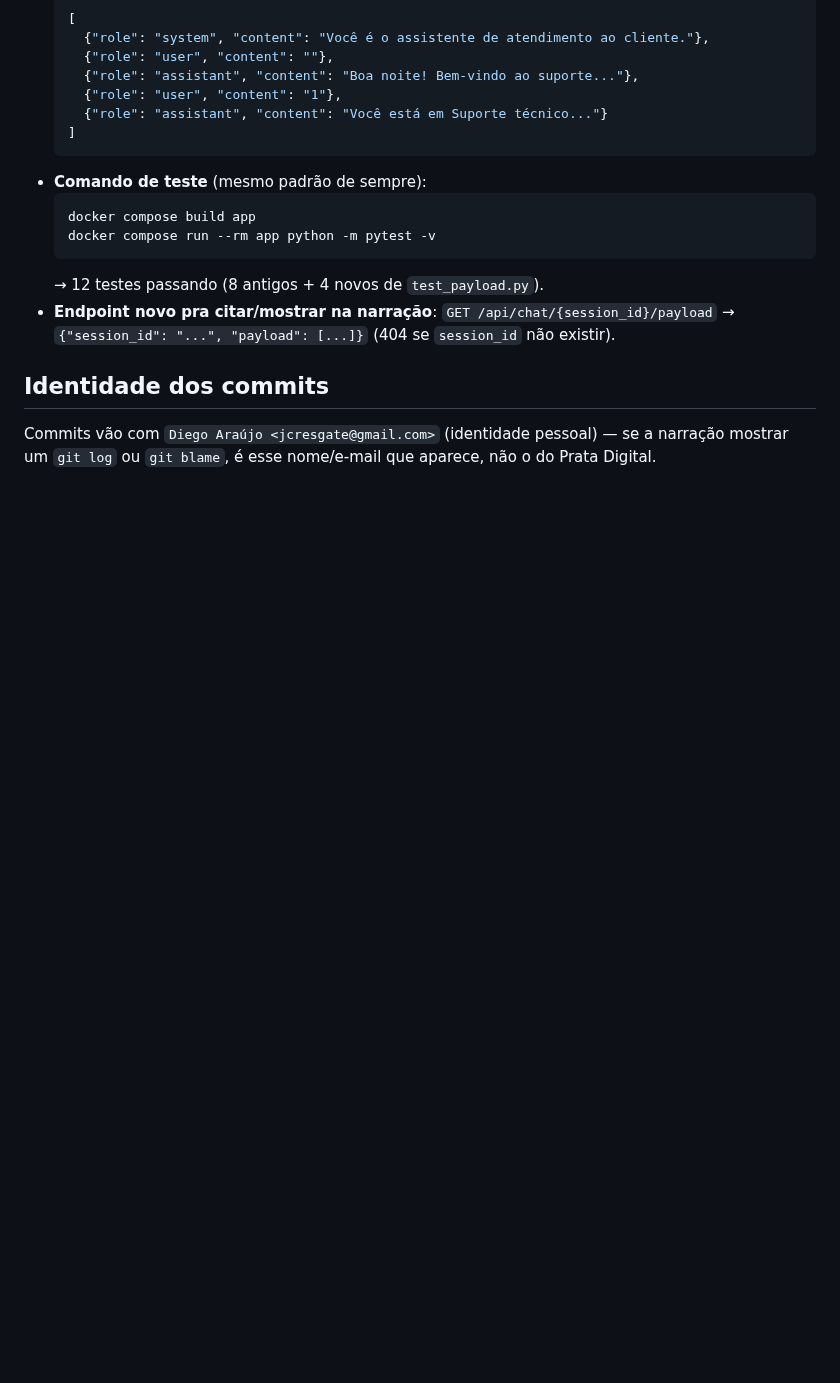
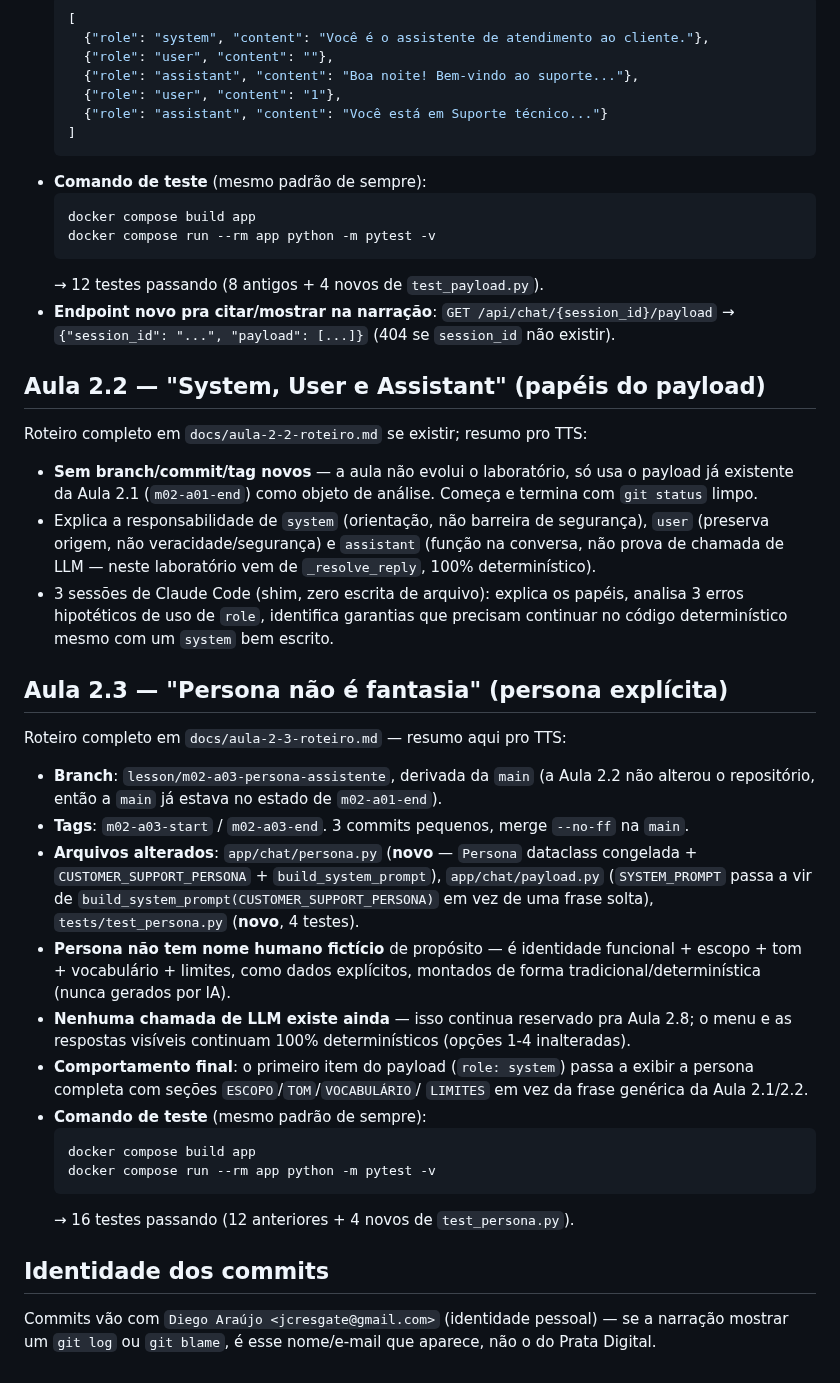
Before and after one commit to daraujo85/customer-support-lab, a Markdown page: docs/tts-context.md, the part around the change. GitHub-like rendering; blank space fills up the shorter version.

Commit message:
docs: registra Aula 2.3 e atualiza contexto TTS

````diff
--- a/docs/tts-context.md
+++ b/docs/tts-context.md
@@ -193,6 +193,52 @@ Roteiro completo em `docs/aula-2-1-roteiro.md` — resumo aqui pro TTS:
   /api/chat/{session_id}/payload` → `{"session_id": "...", "payload": [...]}`
   (404 se `session_id` não existir).
 
+## Aula 2.2 — "System, User e Assistant" (papéis do payload)
+
+Roteiro completo em `docs/aula-2-2-roteiro.md` se existir; resumo pro TTS:
+
+- **Sem branch/commit/tag novos** — a aula não evolui o laboratório, só usa
+  o payload já existente da Aula 2.1 (`m02-a01-end`) como objeto de análise.
+  Começa e termina com `git status` limpo.
+- Explica a responsabilidade de `system` (orientação, não barreira de
+  segurança), `user` (preserva origem, não veracidade/segurança) e
+  `assistant` (função na conversa, não prova de chamada de LLM — neste
+  laboratório vem de `_resolve_reply`, 100% determinístico).
+- 3 sessões de Claude Code (shim, zero escrita de arquivo): explica os
+  papéis, analisa 3 erros hipotéticos de uso de `role`, identifica garantias
+  que precisam continuar no código determinístico mesmo com um `system` bem
+  escrito.
+
+## Aula 2.3 — "Persona não é fantasia" (persona explícita)
+
+Roteiro completo em `docs/aula-2-3-roteiro.md` — resumo aqui pro TTS:
+
+- **Branch**: `lesson/m02-a03-persona-assistente`, derivada da `main`
+  (a Aula 2.2 não alterou o repositório, então a `main` já estava no estado
+  de `m02-a01-end`).
+- **Tags**: `m02-a03-start` / `m02-a03-end`. 3 commits pequenos, merge
+  `--no-ff` na `main`.
+- **Arquivos alterados**: `app/chat/persona.py` (**novo** — `Persona`
+  dataclass congelada + `CUSTOMER_SUPPORT_PERSONA` + `build_system_prompt`),
+  `app/chat/payload.py` (`SYSTEM_PROMPT` passa a vir de
+  `build_system_prompt(CUSTOMER_SUPPORT_PERSONA)` em vez de uma frase solta),
+  `tests/test_persona.py` (**novo**, 4 testes).
+- **Persona não tem nome humano fictício** de propósito — é identidade
+  funcional + escopo + tom + vocabulário + limites, como dados explícitos,
+  montados de forma tradicional/determinística (nunca gerados por IA).
+- **Nenhuma chamada de LLM existe ainda** — isso continua reservado pra Aula
+  2.8; o menu e as respostas visíveis continuam 100% determinísticos
+  (opções 1-4 inalteradas).
+- **Comportamento final**: o primeiro item do payload (`role: system`) passa
+  a exibir a persona completa com seções `ESCOPO`/`TOM`/`VOCABULÁRIO`/
+  `LIMITES` em vez da frase genérica da Aula 2.1/2.2.
+- **Comando de teste** (mesmo padrão de sempre):
+  ```bash
+  docker compose build app
+  docker compose run --rm app python -m pytest -v
+  ```
+  → 16 testes passando (12 anteriores + 4 novos de `test_persona.py`).
+
 ## Identidade dos commits
 
 Commits vão com `Diego Araújo <jcresgate@gmail.com>` (identidade pessoal) — se a
````
Also changed, not shown: docs/aula-2-3-roteiro.md (added, +124 -0 lines), docs/workflow-git.md (+1 -1 lines).
